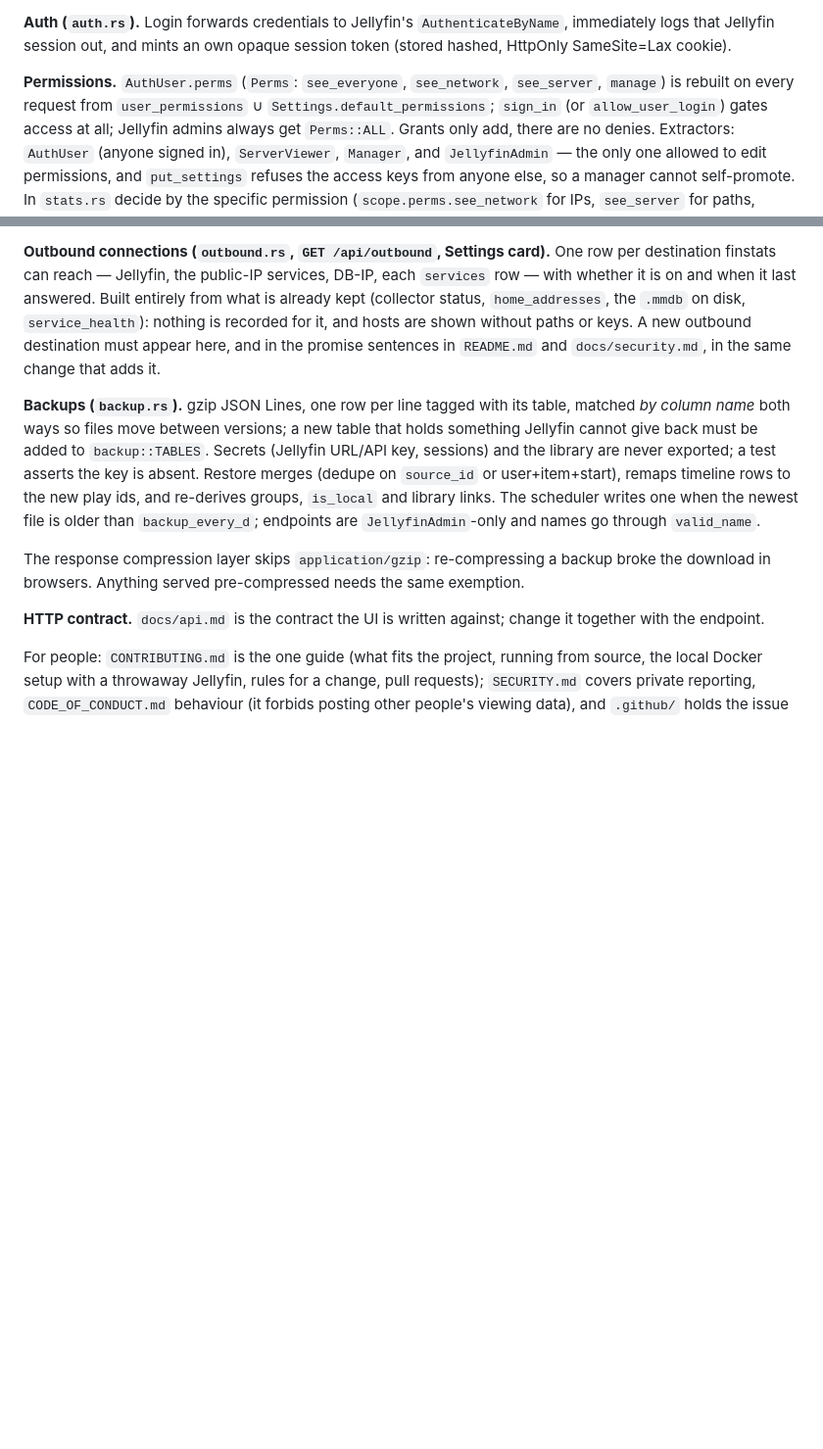
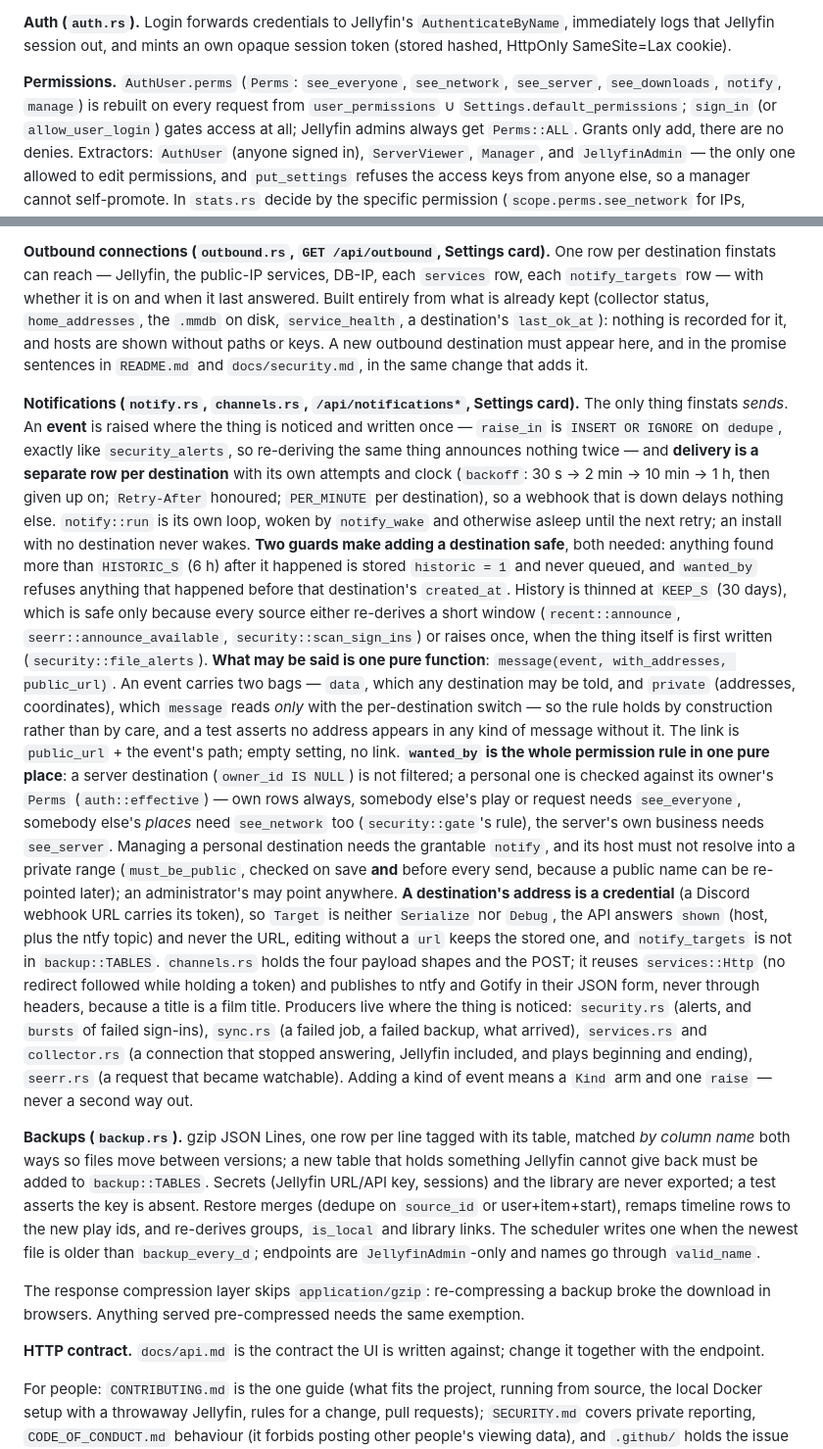
Before and after one commit to OlaYZen/finstats, a Markdown page: CLAUDE.md, 2 parts joined by grey strips. Shown at 98% size. Drawn GitHub-style; blank space fills up the shorter version.

Commit message:
docs(claude): the notifications map
Where the bus lives, what holds it together (one dedupe, one pure `message`, one
pure `wanted_by`, the two guards that make adding a destination safe), and the
rules a change must not quietly break: the private bag `message` is the only reader
of, the permission a personal destination is filtered through, the private-host
check, the address that is a credential and so is neither serialised nor backed up,
and that a new kind of event is a `Kind` arm and one `raise` rather than a second
way out.

```diff
--- a/CLAUDE.md
+++ b/CLAUDE.md
@@ -224,7 +224,7 @@ scoped like any other stats query.
 **Auth (`auth.rs`).** Login forwards credentials to Jellyfin's `AuthenticateByName`, immediately logs that Jellyfin
 session out, and mints an own opaque session token (stored hashed, HttpOnly SameSite=Lax cookie).
 
-**Permissions.** `AuthUser.perms` (`Perms`: `see_everyone`, `see_network`, `see_server`, `manage`) is rebuilt on every
+**Permissions.** `AuthUser.perms` (`Perms`: `see_everyone`, `see_network`, `see_server`, `see_downloads`, `notify`, `manage`) is rebuilt on every
 request from `user_permissions` ∪ `Settings.default_permissions`; `sign_in` (or `allow_user_login`) gates access at
 all; Jellyfin admins always get `Perms::ALL`. Grants only add, there are no denies. Extractors: `AuthUser` (anyone
 signed in), `ServerViewer`, `Manager`, and `JellyfinAdmin` — the only one allowed to edit permissions, and
@@ -280,10 +280,41 @@ progress (`state`, `progress`, `eta_s` and nothing else) is always allowed. The
 itself has listed. None of these tables are in `backup::TABLES`: they are re-readable, and `services` holds secrets.
 
 **Outbound connections (`outbound.rs`, `GET /api/outbound`, Settings card).** One row per destination finstats can reach —
-Jellyfin, the public-IP services, DB-IP, each `services` row — with whether it is on and when it last answered. Built
-entirely from what is already kept (collector status, `home_addresses`, the `.mmdb` on disk, `service_health`): nothing is
-recorded for it, and hosts are shown without paths or keys. A new outbound destination must appear here, and in the promise
-sentences in `README.md` and `docs/security.md`, in the same change that adds it.
+Jellyfin, the public-IP services, DB-IP, each `services` row, each `notify_targets` row — with whether it is on and when it
+last answered. Built entirely from what is already kept (collector status, `home_addresses`, the `.mmdb` on disk,
+`service_health`, a destination's `last_ok_at`): nothing is recorded for it, and hosts are shown without paths or keys. A new
+outbound destination must appear here, and in the promise sentences in `README.md` and `docs/security.md`, in the same change
+that adds it.
+
+**Notifications (`notify.rs`, `channels.rs`, `/api/notifications*`, Settings card).** The only thing finstats *sends*. An
+**event** is raised where the thing is noticed and written once — `raise_in` is `INSERT OR IGNORE` on `dedupe`, exactly like
+`security_alerts`, so re-deriving the same thing announces nothing twice — and **delivery is a separate row per destination**
+with its own attempts and clock (`backoff`: 30 s → 2 min → 10 min → 1 h, then given up on; `Retry-After` honoured;
+`PER_MINUTE` per destination), so a webhook that is down delays nothing else. `notify::run` is its own loop, woken by
+`notify_wake` and otherwise asleep until the next retry; an install with no destination never wakes. **Two guards make adding a
+destination safe**, both needed: anything found more than `HISTORIC_S` (6 h) after it happened is stored `historic = 1` and
+never queued, and `wanted_by` refuses anything that happened before that destination's `created_at`. History is thinned at
+`KEEP_S` (30 days), which is safe only because every source either re-derives a short window (`recent::announce`,
+`seerr::announce_available`, `security::scan_sign_ins`) or raises once, when the thing itself is first written
+(`security::file_alerts`).
+**What may be said is one pure function**: `message(event, with_addresses, public_url)`. An event carries two bags — `data`,
+which any destination may be told, and `private` (addresses, coordinates), which `message` reads *only* with the
+per-destination switch — so the rule holds by construction rather than by care, and a test asserts no address appears in any
+kind of message without it. The link is `public_url` + the event's path; empty setting, no link.
+**`wanted_by` is the whole permission rule in one pure place**: a server destination (`owner_id IS NULL`) is not filtered; a
+personal one is checked against its owner's `Perms` (`auth::effective`) — own rows always, somebody else's play or request
+needs `see_everyone`, somebody else's *places* need `see_network` too (`security::gate`'s rule), the server's own business
+needs `see_server`. Managing a personal destination needs the grantable `notify`, and its host must not resolve into a private
+range (`must_be_public`, checked on save **and** before every send, because a public name can be re-pointed later); an
+administrator's may point anywhere.
+**A destination's address is a credential** (a Discord webhook URL carries its token), so `Target` is neither `Serialize` nor
+`Debug`, the API answers `shown` (host, plus the ntfy topic) and never the URL, editing without a `url` keeps the stored one,
+and `notify_targets` is not in `backup::TABLES`. `channels.rs` holds the four payload shapes and the POST; it reuses
+`services::Http` (no redirect followed while holding a token) and publishes to ntfy and Gotify in their JSON form, never
+through headers, because a title is a film title. Producers live where the thing is noticed: `security.rs` (alerts, and
+`bursts` of failed sign-ins), `sync.rs` (a failed job, a failed backup, what arrived), `services.rs` and `collector.rs` (a
+connection that stopped answering, Jellyfin included, and plays beginning and ending), `seerr.rs` (a request that became
+watchable). Adding a kind of event means a `Kind` arm and one `raise` — never a second way out.
 
 **Backups (`backup.rs`).** gzip JSON Lines, one row per line tagged with its table, matched *by column name* both ways so files move
 between versions; a new table that holds something Jellyfin cannot give back must be added to `backup::TABLES`. Secrets (Jellyfin
```
